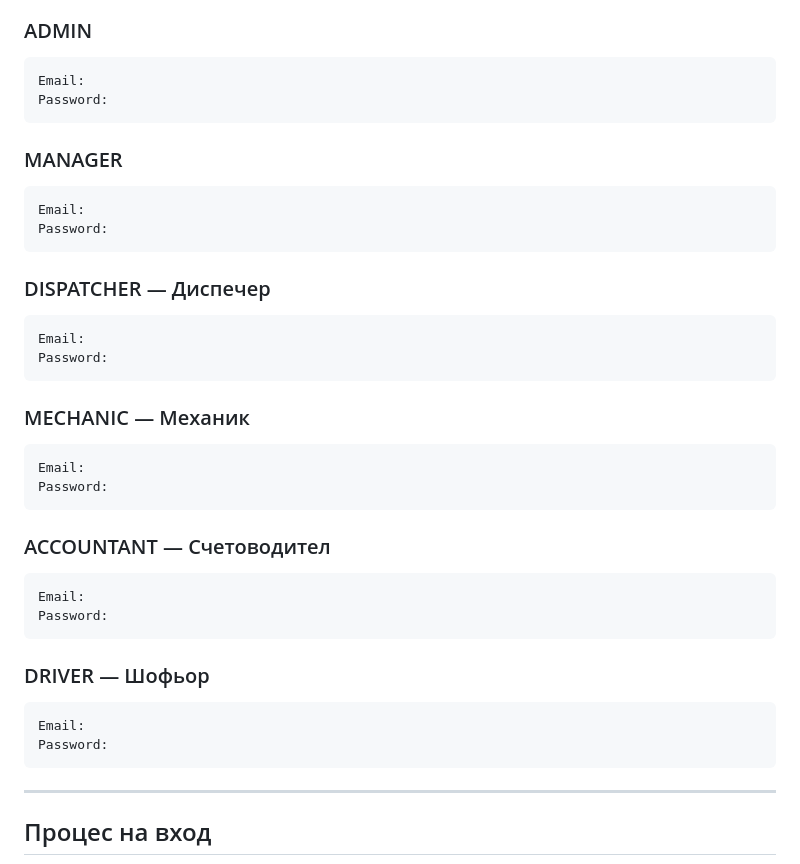
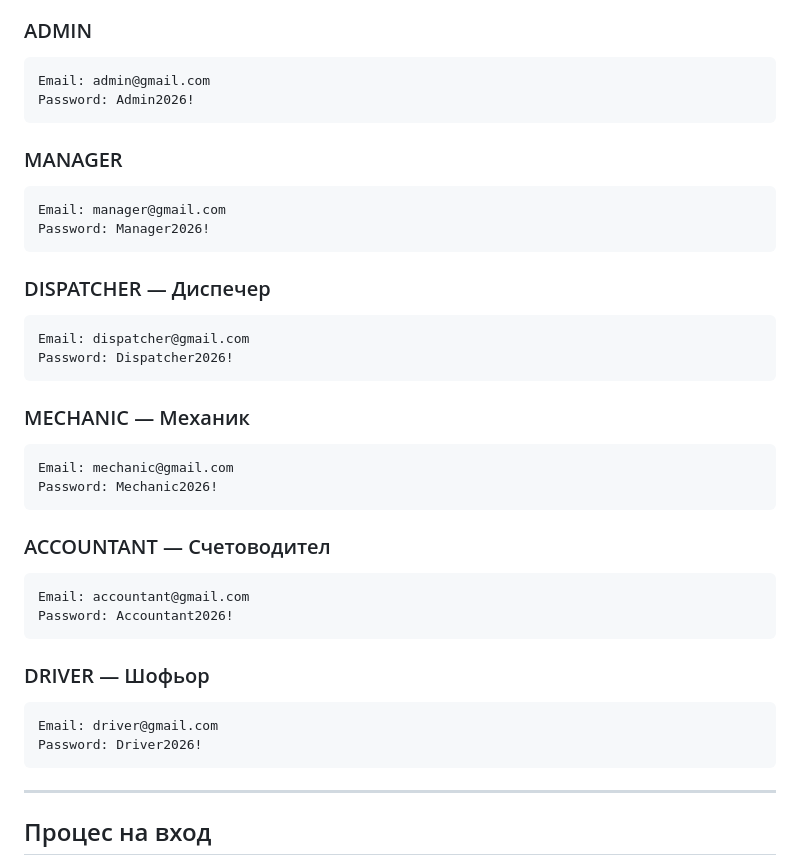
Before and after one commit to dimov345/transportfirm, a Markdown page: README.md, the part around the change. Drawn GitHub-style.

Commit message:
Add example emails and passwords for user roles

````diff
--- a/README.md
+++ b/README.md
@@ -37,43 +37,43 @@
 ### ADMIN
 
 ```
-Email:
-Password:
+Email: admin@gmail.com
+Password: Admin2026!
 ```
 
 ### MANAGER
 
 ```
-Email:
-Password:
+Email: manager@gmail.com
+Password: Manager2026!
 ```
 
 ### DISPATCHER — Диспечер
 
 ```
-Email:
-Password:
+Email: dispatcher@gmail.com
+Password: Dispatcher2026!
 ```
 
 ### MECHANIC — Механик
 
 ```
-Email:
-Password:
+Email: mechanic@gmail.com
+Password: Mechanic2026!
 ```
 
 ### ACCOUNTANT — Счетоводител
 
 ```
-Email:
-Password:
+Email: accountant@gmail.com
+Password: Accountant2026!
 ```
 
 ### DRIVER — Шофьор
 
 ```
-Email:
-Password:
+Email: driver@gmail.com
+Password: Driver2026!
 ```
 
 ---
````
